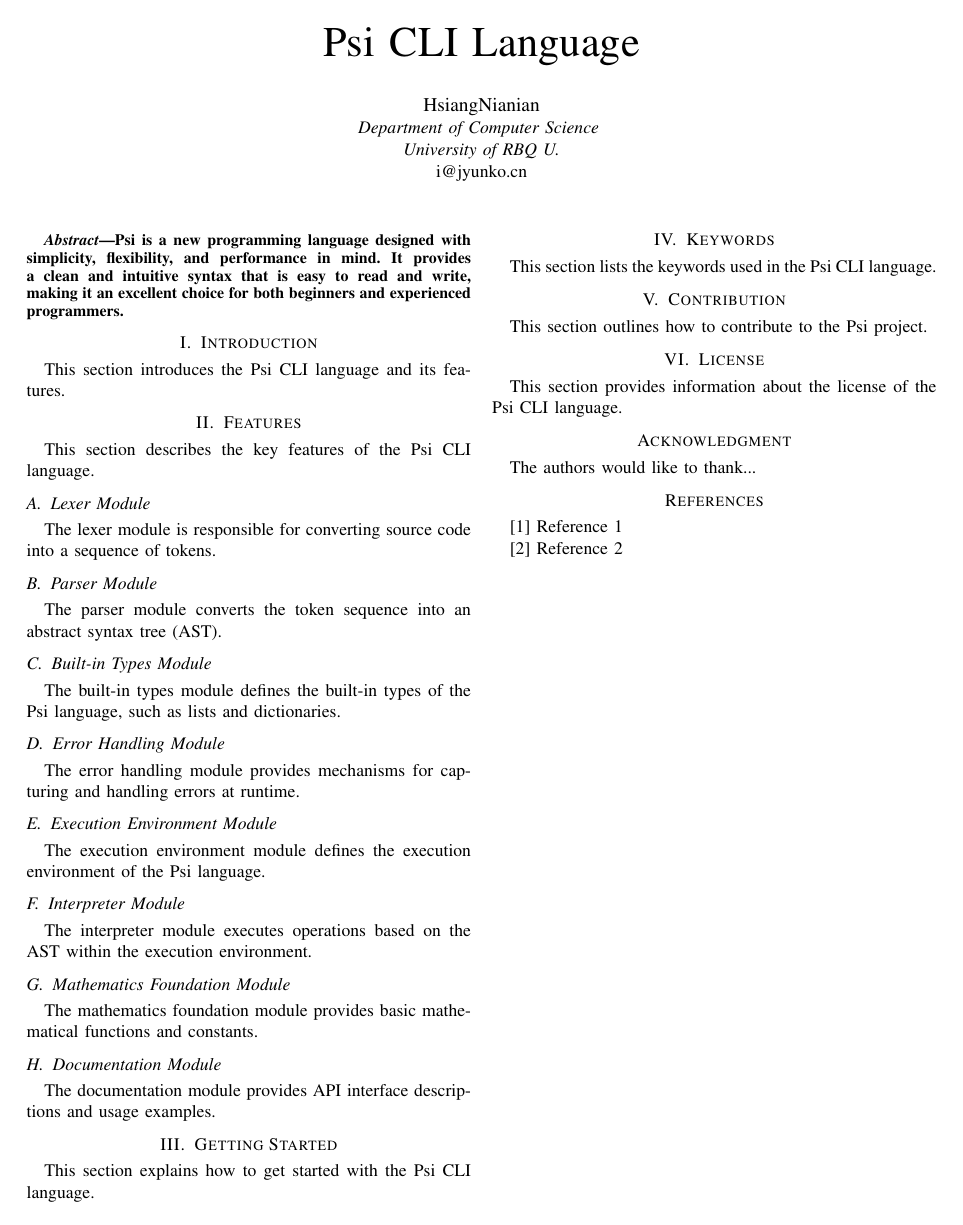
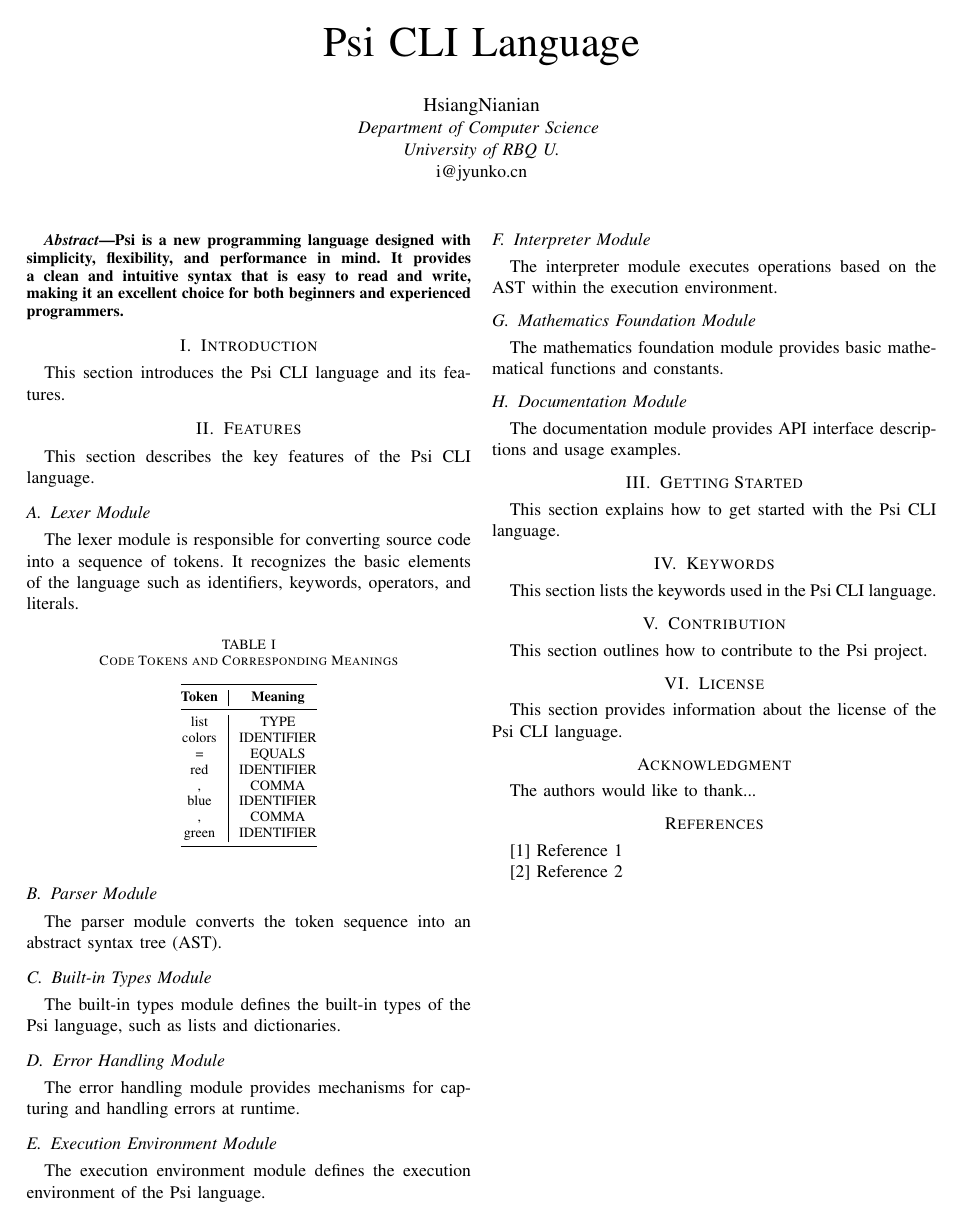
Before and after one commit to HydroRoll-Team/TRPGNivis, a LaTeX paper (src/main.tex): the whole page. Compiled offline with pdfLaTeX.

Commit message:
😎beauty table

```diff
--- a/src/main.tex
+++ b/src/main.tex
@@ -1,11 +1,12 @@
 \documentclass[conference]{IEEEtran}
+\usepackage{booktabs}
 
 \begin{document}
 \title{Psi CLI Language}
 \author{\IEEEauthorblockN{HsiangNianian}
-\IEEEauthorblockA{\textit{Department of Computer Science} \\
-\textit{University of RBQ U.}\\
-i@jyunko.cn}}
+    \IEEEauthorblockA{\textit{Department of Computer Science} \\
+        \textit{University of RBQ U.}\\
+        i@jyunko.cn}}
 \maketitle
 
 \begin{abstract}
@@ -20,6 +21,27 @@ This section describes the key features of the Psi CLI language.
 
 \subsection{Lexer Module}
 The lexer module is responsible for converting source code into a sequence of tokens.
+It recognizes the basic elements of the language such as identifiers, keywords, operators, and literals.
+
+\begin{table}[htbp]
+    \caption{Code Tokens and Corresponding Meanings}
+    \label{table:code_tokens}
+    \centering
+    \begin{tabular}{@{} c|c @{}}
+        \toprule
+        \textbf{Token} & \textbf{Meaning} \\
+        \midrule
+        list           & TYPE \\
+        colors         & IDENTIFIER \\
+        =              & EQUALS \\
+        red            & IDENTIFIER \\
+        ,              & COMMA \\
+        blue           & IDENTIFIER \\
+        ,              & COMMA \\
+        green          & IDENTIFIER \\
+        \bottomrule
+    \end{tabular}
+\end{table}
 
 \subsection{Parser Module}
 The parser module converts the token sequence into an abstract syntax tree (AST).
```
Also changed, not shown: src/main.pdf, src/main.tex (4 more changed lines).
